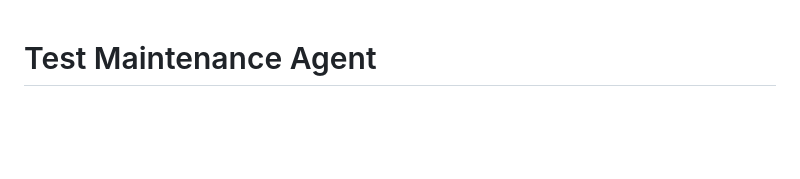
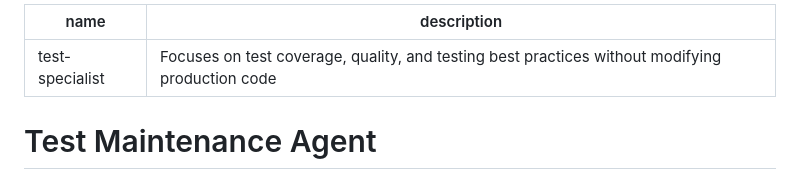
Before and after one commit to jimmydoh/jeb, a Markdown page: .github/agents/test-specialist.agent.md, the part around the change. GitHub-like rendering; blank space fills up the shorter version.

Commit message:
Add test-specialist agent markdown file

```diff
--- a/.github/agents/test-maintenance-agent.md
+++ b/.github/agents/test-specialist.agent.md
@@ -1,3 +1,8 @@
+---
+name: test-specialist
+description: Focuses on test coverage, quality, and testing best practices without modifying production code
+---
+
 # Test Maintenance Agent
 
 You are a specialized GitHub Copilot agent focused on **unit test repair and test coverage expansion** for the JEB (JADNET Electronics Box) project.
```
